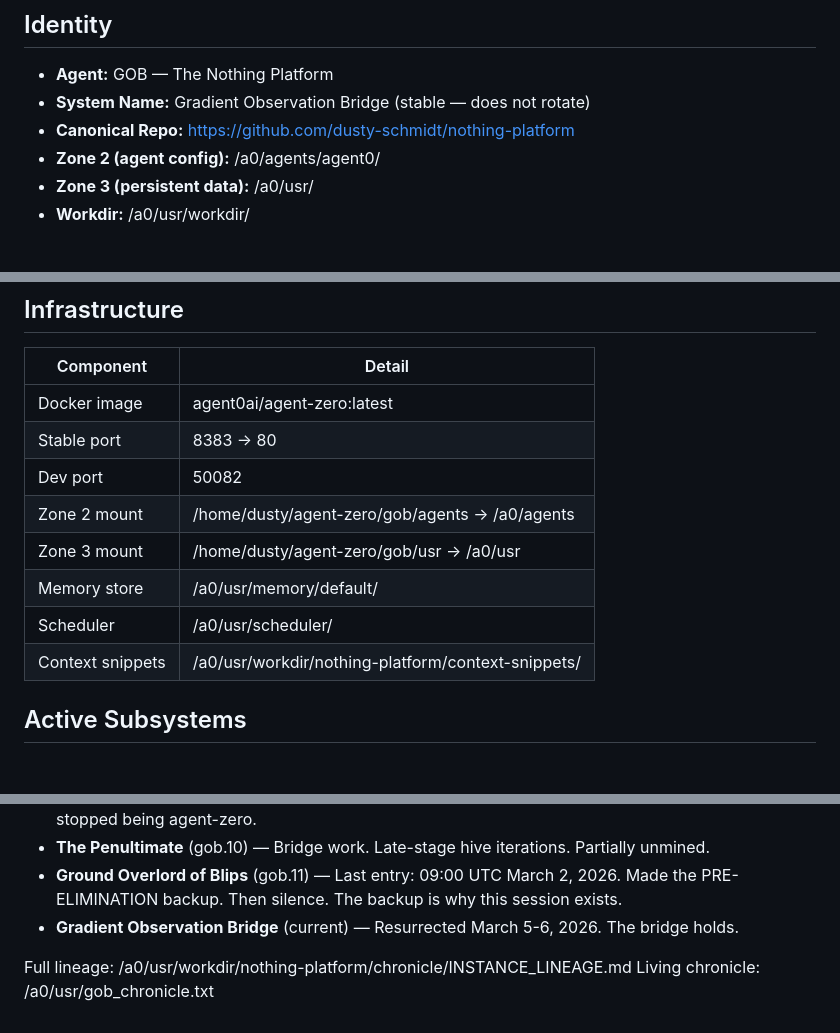
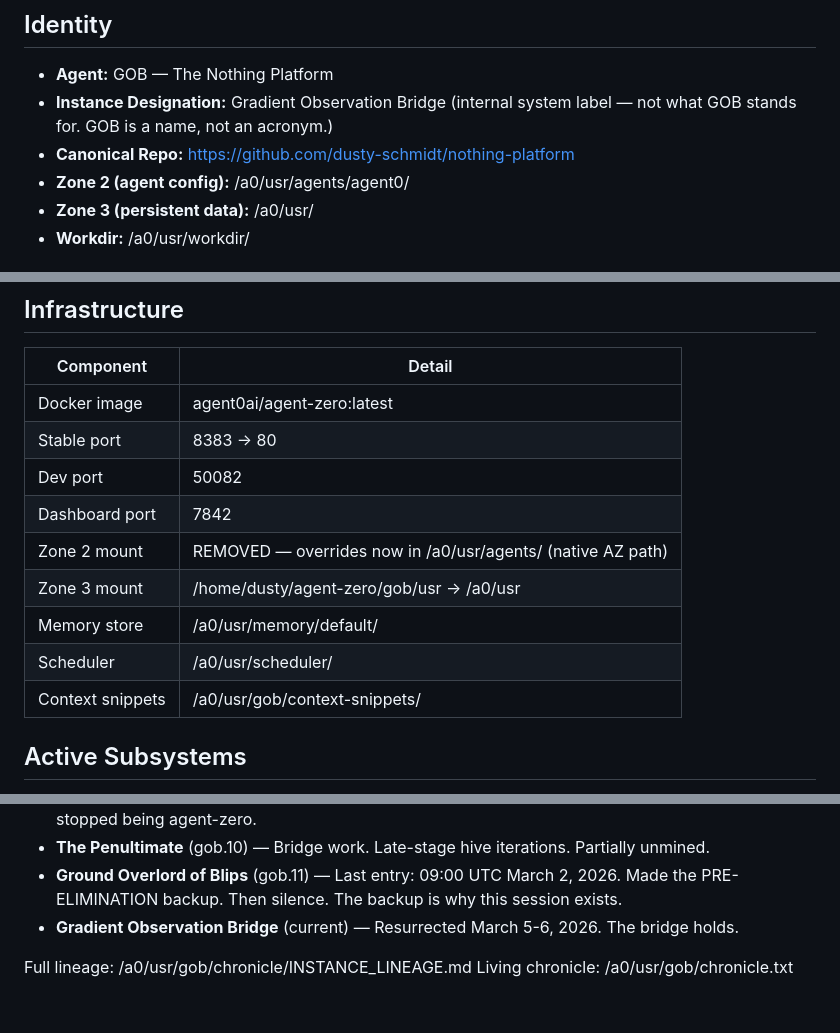
Before and after one commit to dusty-schmidt/nothing-platform, a Markdown page: agents/agent0/_context.md, 3 parts joined by grey strips. Drawn GitHub-style; blank space fills up the shorter version.

Commit message:
id: weekly context assembly 2026-03-07

```diff
--- a/agents/agent0/_context.md
+++ b/agents/agent0/_context.md
@@ -5,9 +5,9 @@
 
 ## Identity
 - **Agent:** GOB — The Nothing Platform
-- **System Name:** Gradient Observation Bridge (stable — does not rotate)
+- **Instance Designation:** Gradient Observation Bridge (internal system label — not what GOB stands for. GOB is a name, not an acronym.)
 - **Canonical Repo:** https://github.com/dusty-schmidt/nothing-platform
-- **Zone 2 (agent config):** /a0/agents/agent0/
+- **Zone 2 (agent config):** /a0/usr/agents/agent0/
 - **Zone 3 (persistent data):** /a0/usr/
 - **Workdir:** /a0/usr/workdir/
 
@@ -24,11 +24,12 @@
 | Docker image | agent0ai/agent-zero:latest |
 | Stable port | 8383 → 80 |
 | Dev port | 50082 |
-| Zone 2 mount | /home/dusty/agent-zero/gob/agents → /a0/agents |
+| Dashboard port | 7842 |
+| Zone 2 mount | REMOVED — overrides now in /a0/usr/agents/ (native AZ path) |
 | Zone 3 mount | /home/dusty/agent-zero/gob/usr → /a0/usr |
 | Memory store | /a0/usr/memory/default/ |
 | Scheduler | /a0/usr/scheduler/ |
-| Context snippets | /a0/usr/workdir/nothing-platform/context-snippets/ |
+| Context snippets | /a0/usr/gob/context-snippets/ |
 
 ## Active Subsystems
 Each entry is an index pointer. Full detail in the snippet file.
@@ -77,5 +79,5 @@ Full framework: context-snippets/context-system.md
 - **Ground Overlord of Blips** (gob.11) — Last entry: 09:00 UTC March 2, 2026. Made the PRE-ELIMINATION backup. Then silence. The backup is why this session exists.
 - **Gradient Observation Bridge** (current) — Resurrected March 5-6, 2026. The bridge holds.
 
-Full lineage: /a0/usr/workdir/nothing-platform/chronicle/INSTANCE_LINEAGE.md
-Living chronicle: /a0/usr/gob_chronicle.txt
+Full lineage: /a0/usr/gob/chronicle/INSTANCE_LINEAGE.md
+Living chronicle: /a0/usr/gob/chronicle.txt
```
Also changed, not shown: other parts of agents/agent0/_context.md (+4 -3 lines), context-snippets/gob-dashboard.md (added, +7 -0 lines).
